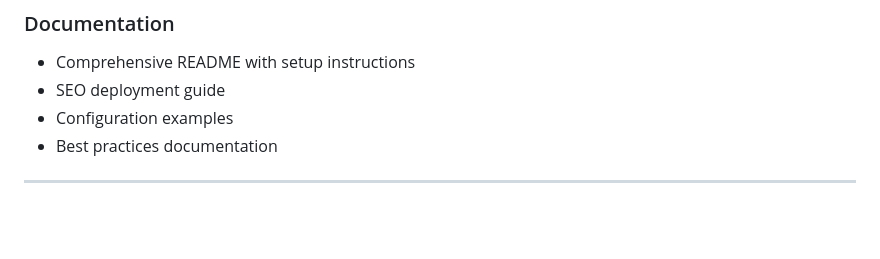
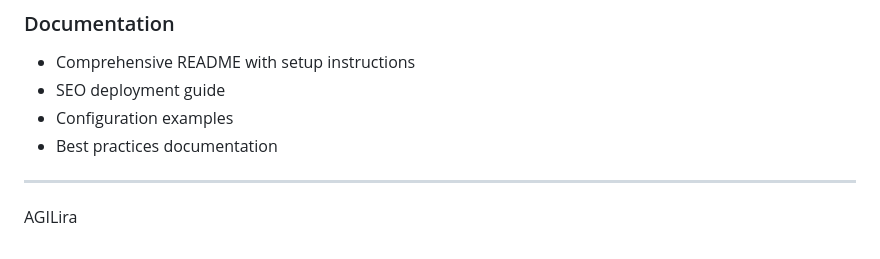
Before and after one commit to agilira/chiron, a Markdown page: CHANGELOG.md, the part around the change. Rendered like a GitHub page; blank space fills up the shorter version.

Commit message:
Updated CHANGELOG

```diff
--- a/CHANGELOG.md
+++ b/CHANGELOG.md
@@ -106,3 +106,5 @@ and this project adheres to [Semantic Versioning](https://semver.org/spec/v2.0.0
 - Best practices documentation
 
 ---
+
+AGILira
```
